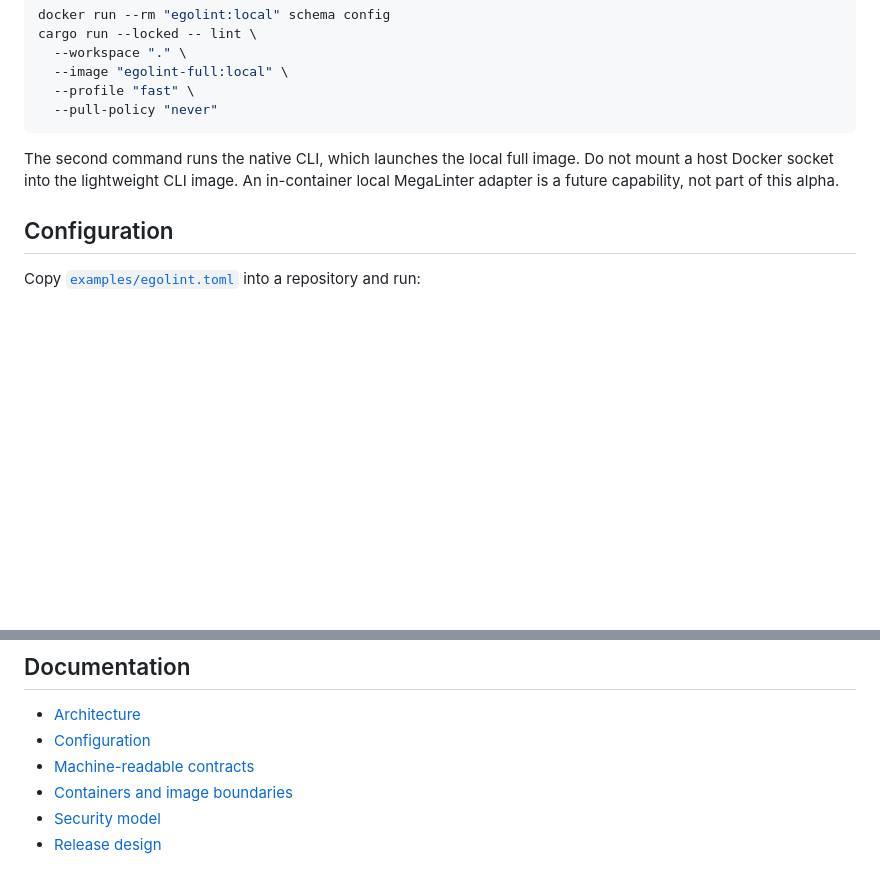
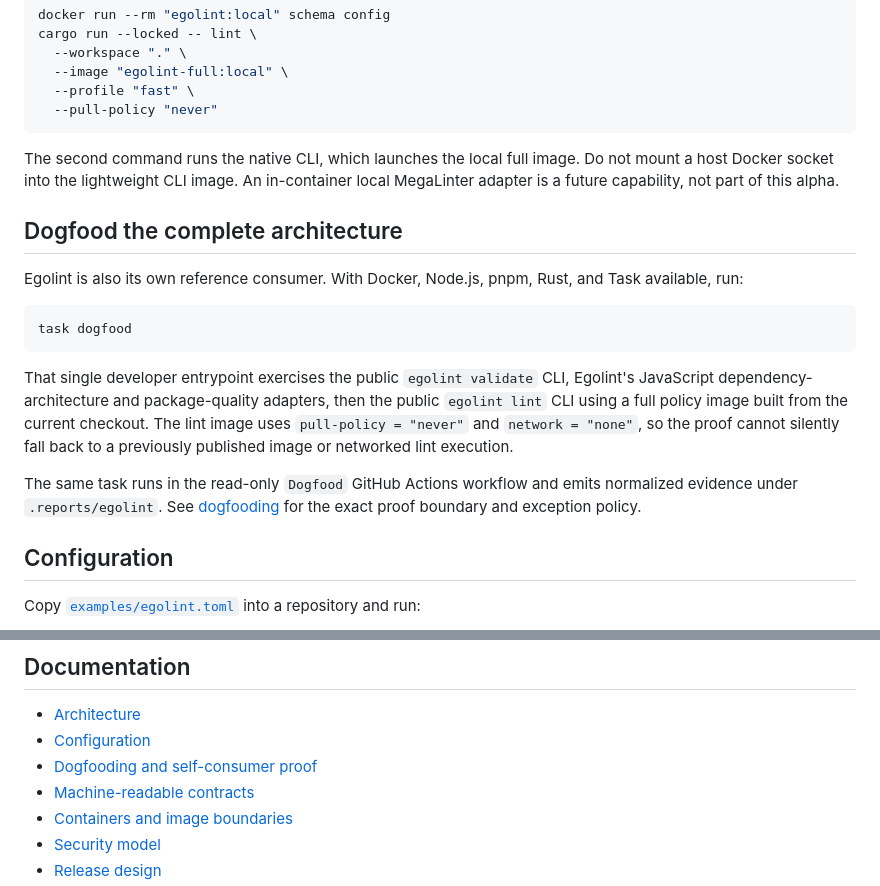
Before and after one commit to egohygiene/egolint, a Markdown page: README.md, 2 parts joined by grey strips. Drawn GitHub-style; blank space fills up the shorter version.

Commit message:
docs(dogfood): surface reference-consumer workflow

````diff
--- a/README.md
+++ b/README.md
@@ -80,6 +80,27 @@ The second command runs the native CLI, which launches the local full image.
 Do not mount a host Docker socket into the lightweight CLI image. An in-container
 local MegaLinter adapter is a future capability, not part of this alpha.
 
+## Dogfood the complete architecture
+
+Egolint is also its own reference consumer. With Docker, Node.js, pnpm, Rust,
+and Task available, run:
+
+```sh
+task dogfood
+```
+
+That single developer entrypoint exercises the public `egolint validate` CLI,
+Egolint's JavaScript dependency-architecture and package-quality adapters, then
+the public `egolint lint` CLI using a full policy image built from the current
+checkout. The lint image uses `pull-policy = "never"` and `network = "none"`, so
+the proof cannot silently fall back to a previously published image or networked
+lint execution.
+
+The same task runs in the read-only `Dogfood` GitHub Actions workflow and emits
+normalized evidence under `.reports/egolint`. See
+[dogfooding](docs/dogfooding.md) for the exact proof boundary and exception
+policy.
+
 ## Configuration
 
 Copy [`examples/egolint.toml`](examples/egolint.toml) into a repository and run:
@@ -99,6 +120,7 @@ the exact rules.
 
 - [Architecture](docs/architecture.md)
 - [Configuration](docs/configuration.md)
+- [Dogfooding and self-consumer proof](docs/dogfooding.md)
 - [Machine-readable contracts](docs/contracts.md)
 - [Containers and image boundaries](docs/containers.md)
 - [Security model](docs/security.md)
````
